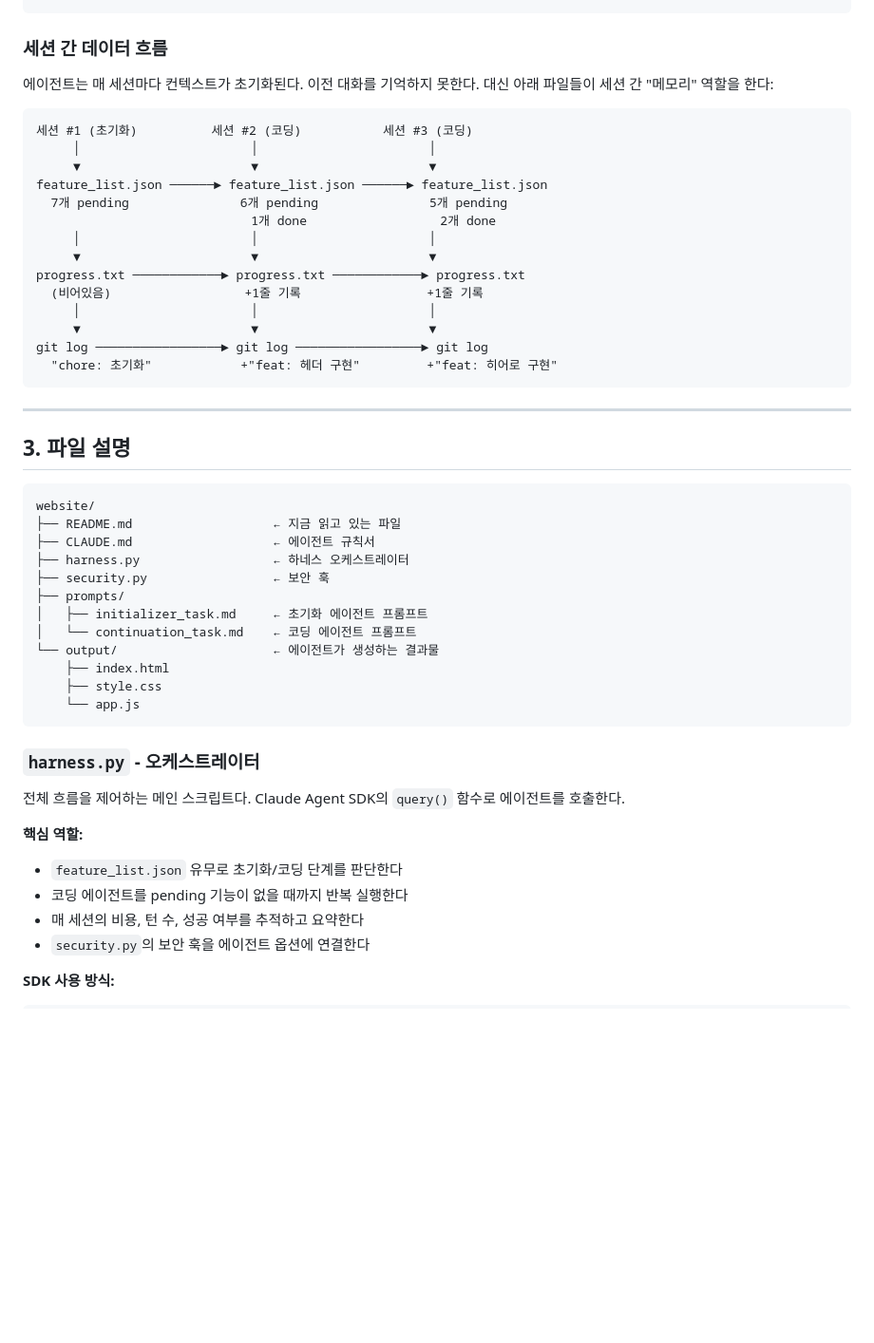
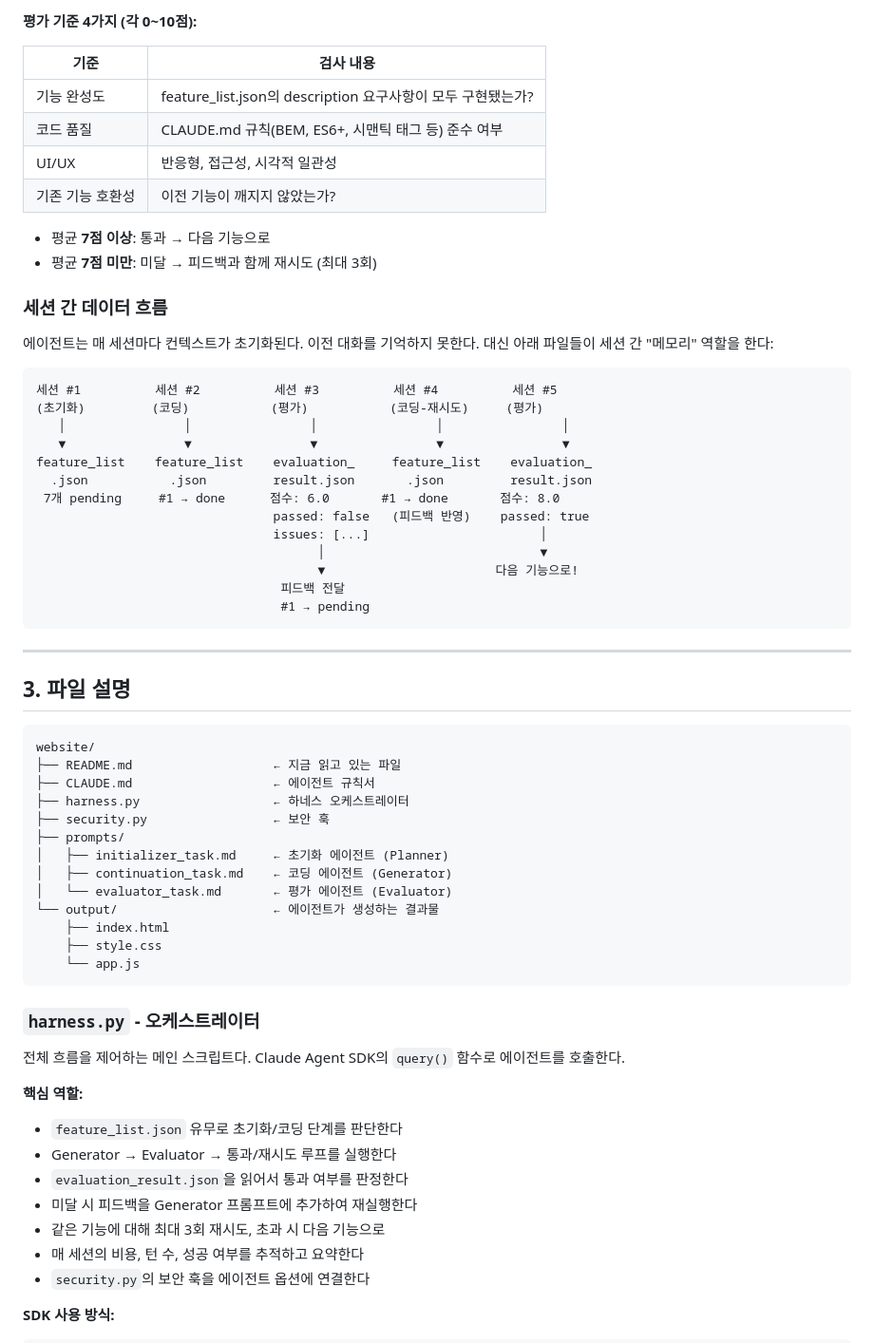
Before and after one commit to darknightson/dutch-museum-harness, a Markdown page: README.md, the part around one of its changes. Shown at 95% size. GitHub-like rendering; blank space fills up the shorter version.

````diff
--- a/README.md
+++ b/README.md
@@ -90,3 +134,14 @@ python3 harness.py 실행
+**평가 기준 4가지 (각 0~10점):**
+
+| 기준 | 검사 내용 |
+|------|----------|
+| 기능 완성도 | feature_list.json의 description 요구사항이 모두 구현됐는가? |
+| 코드 품질 | CLAUDE.md 규칙(BEM, ES6+, 시맨틱 태그 등) 준수 여부 |
+| UI/UX | 반응형, 접근성, 시각적 일관성 |
+| 기존 기능 호환성 | 이전 기능이 깨지지 않았는가? |
+
+- 평균 **7점 이상**: 통과 → 다음 기능으로
+- 평균 **7점 미만**: 미달 → 피드백과 함께 재시도 (최대 3회)
 
 ### 세션 간 데이터 흐름
 
@@ -94,20 +149,19 @@ python3 harness.py 실행
 대신 아래 파일들이 세션 간 "메모리" 역할을 한다:
 
 ```
-세션 #1 (초기화)          세션 #2 (코딩)           세션 #3 (코딩)
-     │                       │                       │
-     ▼                       ▼                       ▼
-feature_list.json ──────► feature_list.json ──────► feature_list.json
-  7개 pending               6개 pending               5개 pending
-                             1개 done                  2개 done
-     │                       │                       │
-     ▼                       ▼                       ▼
-progress.txt ────────────► progress.txt ────────────► progress.txt
-  (비어있음)                  +1줄 기록                 +1줄 기록
-     │                       │                       │
-     ▼                       ▼                       ▼
-git log ─────────────────► git log ─────────────────► git log
-  "chore: 초기화"            +"feat: 헤더 구현"         +"feat: 히어로 구현"
+세션 #1          세션 #2          세션 #3          세션 #4          세션 #5
+(초기화)         (코딩)           (평가)           (코딩-재시도)     (평가)
+   │                │                │                │                │
+   ▼                ▼                ▼                ▼                ▼
+feature_list    feature_list    evaluation_     feature_list    evaluation_
+  .json           .json         result.json       .json         result.json
+ 7개 pending     #1 → done      점수: 6.0       #1 → done       점수: 8.0
+                                passed: false   (피드백 반영)    passed: true
+                                issues: [...]                       │
+                                      │                             ▼
+                                      ▼                       다음 기능으로!
+                                 피드백 전달
+                                 #1 → pending
 ```
 
 ---
@@ -121,8 +175,9 @@ website/
 ├── harness.py                  ← 하네스 오케스트레이터
 ├── security.py                 ← 보안 훅
 ├── prompts/
-│   ├── initializer_task.md     ← 초기화 에이전트 프롬프트
-│   └── continuation_task.md    ← 코딩 에이전트 프롬프트
+│   ├── initializer_task.md     ← 초기화 에이전트 (Planner)
+│   ├── continuation_task.md    ← 코딩 에이전트 (Generator)
+│   └── evaluator_task.md       ← 평가 에이전트 (Evaluator)
 └── output/                     ← 에이전트가 생성하는 결과물
     ├── index.html
     ├── style.css
@@ -135,7 +190,10 @@ website/
 
 **핵심 역할:**
 - `feature_list.json` 유무로 초기화/코딩 단계를 판단한다
-- 코딩 에이전트를 pending 기능이 없을 때까지 반복 실행한다
+- Generator → Evaluator → 통과/재시도 루프를 실행한다
+- `evaluation_result.json`을 읽어서 통과 여부를 판정한다
+- 미달 시 피드백을 Generator 프롬프트에 추가하여 재실행한다
+- 같은 기능에 대해 최대 3회 재시도, 초과 시 다음 기능으로
 - 매 세션의 비용, 턴 수, 성공 여부를 추적하고 요약한다
 - `security.py`의 보안 훅을 에이전트 옵션에 연결한다
 
````
Also changed, not shown: other parts of README.md (+159 -82 lines).
